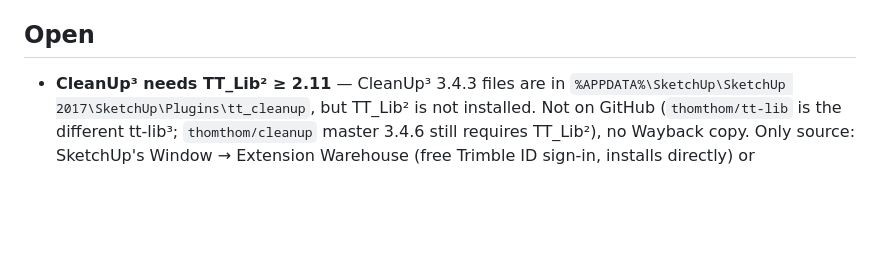
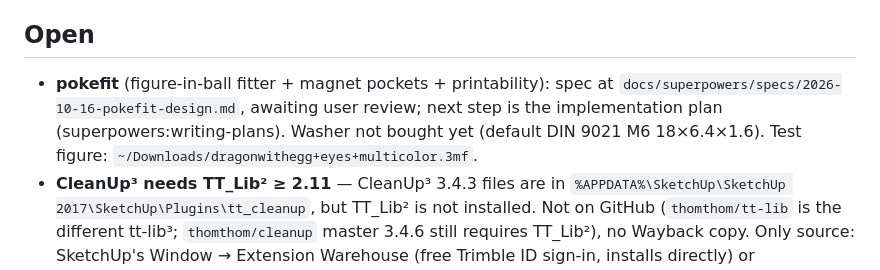
Before and after one commit to tribixbite/pokefit, a Markdown page: NOTES.md, the part around the change. Rendered like a GitHub page; blank space fills up the shorter version.

Commit message:
docs: pokefit design spec
— Opus 5.5

```diff
--- a/NOTES.md
+++ b/NOTES.md
@@ -39,6 +39,10 @@ SketchUp exports here are at **16× working scale** and often non-manifold.
   a larger working scale (model mm as metres, ×1000) gives more margin.
 
 ## Open
+- **pokefit** (figure-in-ball fitter + magnet pockets + printability): spec at
+  `docs/superpowers/specs/2026-10-16-pokefit-design.md`, awaiting user review; next step is
+  the implementation plan (superpowers:writing-plans). Washer not bought yet (default DIN
+  9021 M6 18×6.4×1.6). Test figure: `~/Downloads/dragonwithegg+eyes+multicolor.3mf`.
 - **CleanUp³ needs TT_Lib² ≥ 2.11** — CleanUp³ 3.4.3 files are in
   `%APPDATA%\SketchUp\SketchUp 2017\SketchUp\Plugins\tt_cleanup`, but TT_Lib² is not
   installed. Not on GitHub (`thomthom/tt-lib` is the different tt-lib³; `thomthom/cleanup`
```
Also changed, not shown: 1 other file.
